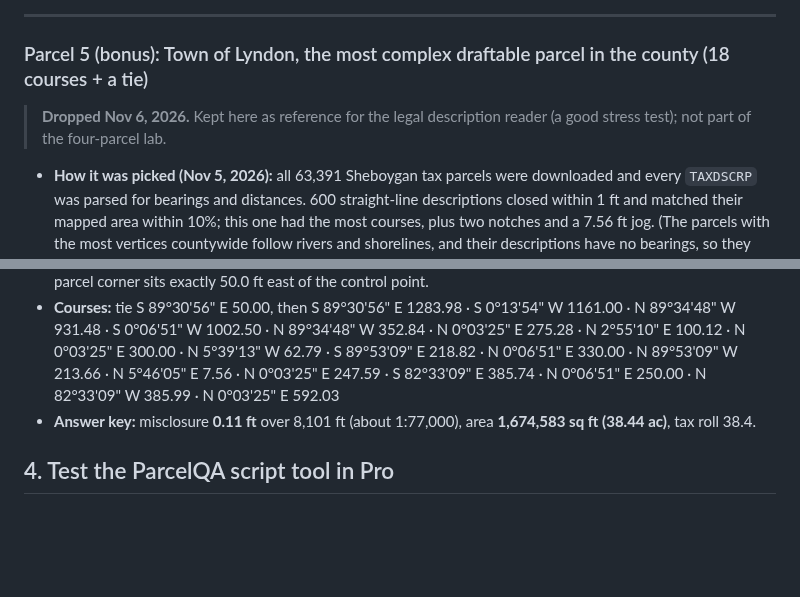
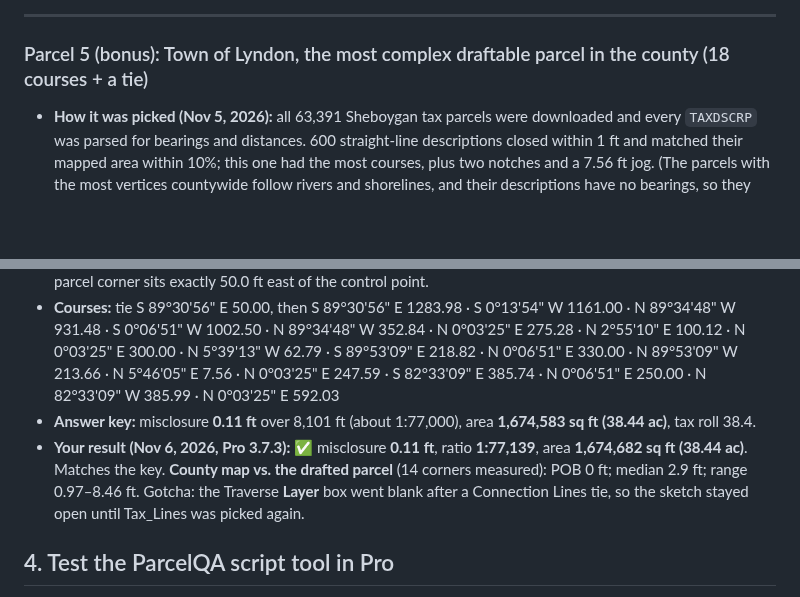
Before and after one commit to krauskajames/krauskajames.github.io, a Markdown page: projects/parcel-qa/YOUR_PART.md, 2 parts joined by grey strips. Rendered like a GitHub page; blank space fills up the shorter version.

Commit message:
Parcel QA guide: Parcel 5 result and offsets
Co-Authored-By: Claude Opus 5.5 <noreply@anthropic.com>
Claude-Session: https://claude.ai/code/session_01WmAumGA4SjbwZdfMDmfGqG

```diff
--- a/projects/parcel-qa/YOUR_PART.md
+++ b/projects/parcel-qa/YOUR_PART.md
@@ -144,14 +144,13 @@ Written for **ArcGIS Pro 3.7.3** after drafting Parcel 1 on Nov 5, 2026. These a
 
 ### Parcel 5 (bonus): Town of Lyndon, the most complex draftable parcel in the county (18 courses + a tie)
 
-> **Dropped Nov 6, 2026.** Kept here as reference for the legal description reader (a good stress test); not part of the four-parcel lab.
-
 - **How it was picked (Nov 5, 2026):** all 63,391 Sheboygan tax parcels were downloaded and every `TAXDSCRP` was parsed for bearings and distances. 600 straight-line descriptions closed within 1 ft and matched their mapped area within 10%; this one had the most courses, plus two notches and a 7.56 ft jog. (The parcels with the most vertices countywide follow rivers and shorelines, and their descriptions have no bearings, so they can't be drafted.)
 - **Parcel ID:** 59010122221 · T14N R21E Sec 9 · 38.4 acres · N4143 County Road E
 - **Description (as stored, cut off at the field's 500-character limit, so it ends "TO B"):** *PRT W1/2 SE1/4,SEC 9,COM S89 DEG 30'56"E 50'FROM CEN SD SEC,TH CONT S89 DEG 30'56"E 1283.98',S0 DEG 13'54"W 1161',N89 DEG 34'48"W 931.48',S0 DEG 06'51"W 1002.50',N89 DEG 34'48"W 352.84'TO E R/W CTH E,N0 DEG 3'25"E 275.28',N2 DEG 55'10"E 100.12',N00 DEG 03'25"E 300',N05 DEG 39'13"W 62.79', S89 DEG 53'09"E 218.82',N0 DEG 06'51"E 330',N89 DEG 53' 09"W 213.66',N05 DEG 46'05"E 7.56',N0 DEG 03'25"E 247.59' S82 DEG 33'09"E 385.74',N0 DEG 6'51"E 250',N82 DEG 33'09"W 385.99',TH N0 DEG 3'25" E 592.03'TO B*
 - **Reading it:** commence at the **center of Section 9** (tie sheet [41092020](https://gis2.sheboygancounty.com/Tiesheets/41092020.pdf), N 157,004.78, E 145,440.35), go 50 ft east to the POB (a tie line, not a boundary), then "CONT" (continue on the same bearing) around 18 courses. Courses 10–12 and 15–17 cut two notches into the west side; course 13 is a 7.56 ft jog. The county's NW parcel corner sits exactly 50.0 ft east of the control point.
 - **Courses:** tie S 89°30'56" E 50.00, then S 89°30'56" E 1283.98 · S 0°13'54" W 1161.00 · N 89°34'48" W 931.48 · S 0°06'51" W 1002.50 · N 89°34'48" W 352.84 · N 0°03'25" E 275.28 · N 2°55'10" E 100.12 · N 0°03'25" E 300.00 · N 5°39'13" W 62.79 · S 89°53'09" E 218.82 · N 0°06'51" E 330.00 · N 89°53'09" W 213.66 · N 5°46'05" E 7.56 · N 0°03'25" E 247.59 · S 82°33'09" E 385.74 · N 0°06'51" E 250.00 · N 82°33'09" W 385.99 · N 0°03'25" E 592.03
 - **Answer key:** misclosure **0.11 ft** over 8,101 ft (about 1:77,000), area **1,674,583 sq ft (38.44 ac)**, tax roll 38.4.
+- **Your result (Nov 6, 2026, Pro 3.7.3):** ✅ misclosure **0.11 ft**, ratio **1:77,139**, area **1,674,682 sq ft (38.44 ac)**. Matches the key. **County map vs. the drafted parcel** (14 corners measured): POB 0 ft; median 2.9 ft; range 0.97–8.46 ft. Gotcha: the Traverse **Layer** box went blank after a Connection Lines tie, so the sketch stayed open until Tax_Lines was picked again.
 
 ## 4. Test the ParcelQA script tool in Pro
 
```
